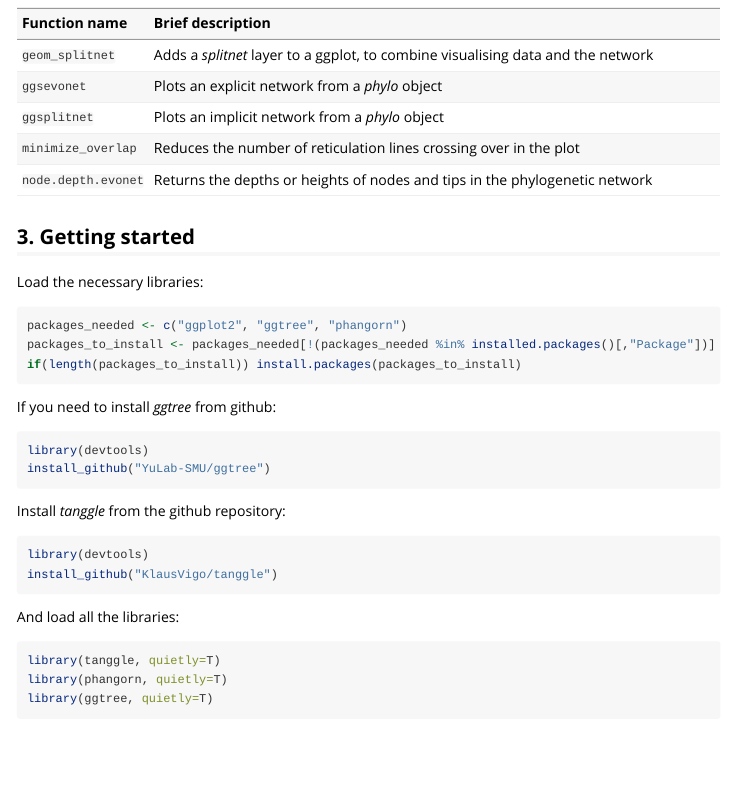
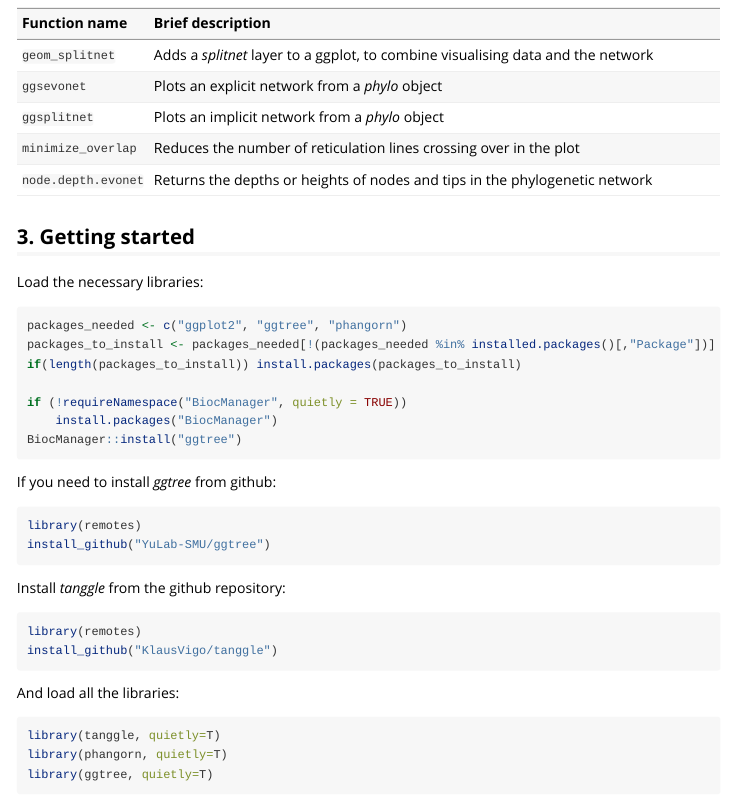
Before and after one commit to KlausVigo/tanggle, an R Markdown document (vignettes/tanggle_vignette.Rmd): the page in a window 1100 px wide, from 1240 px down. Rendered offline with R 4.5, knitr and Pandoc, with nearby package versions; some code elsewhere in the file could not run offline; long lines of code are wrapped.

Commit message:
Assume packages are installed. Use remotes instead of devtools. Switch ape citation

````diff
--- a/vignettes/tanggle_vignette.Rmd
+++ b/vignettes/tanggle_vignette.Rmd
@@ -93,22 +93,25 @@ Function name | Brief description |
 
 Load the necessary libraries:
 
-```{r, echo=TRUE, results='hide'}
+```{r, echo=TRUE, results='hide', eval=FALSE}
 packages_needed <- c("ggplot2", "ggtree", "phangorn")
 packages_to_install <- packages_needed[!(packages_needed %in% installed.packages()[,"Package"])]
 if(length(packages_to_install)) install.packages(packages_to_install)
 
+if (!requireNamespace("BiocManager", quietly = TRUE))
+    install.packages("BiocManager")
+BiocManager::install("ggtree")
 ```
 
 If you need to install *ggtree* from github:
 ```{r, eval=FALSE}
-library(devtools)
+library(remotes)
 install_github("YuLab-SMU/ggtree")
 ```
 
 Install *tanggle* from the github repository:
 ```{r, eval=FALSE}
-library(devtools)
+library(remotes)
 install_github("KlausVigo/tanggle")
 ```
 
````
Also changed, not shown: vignettes/tanggle_vignette.Rmd (1 more changed lines).
